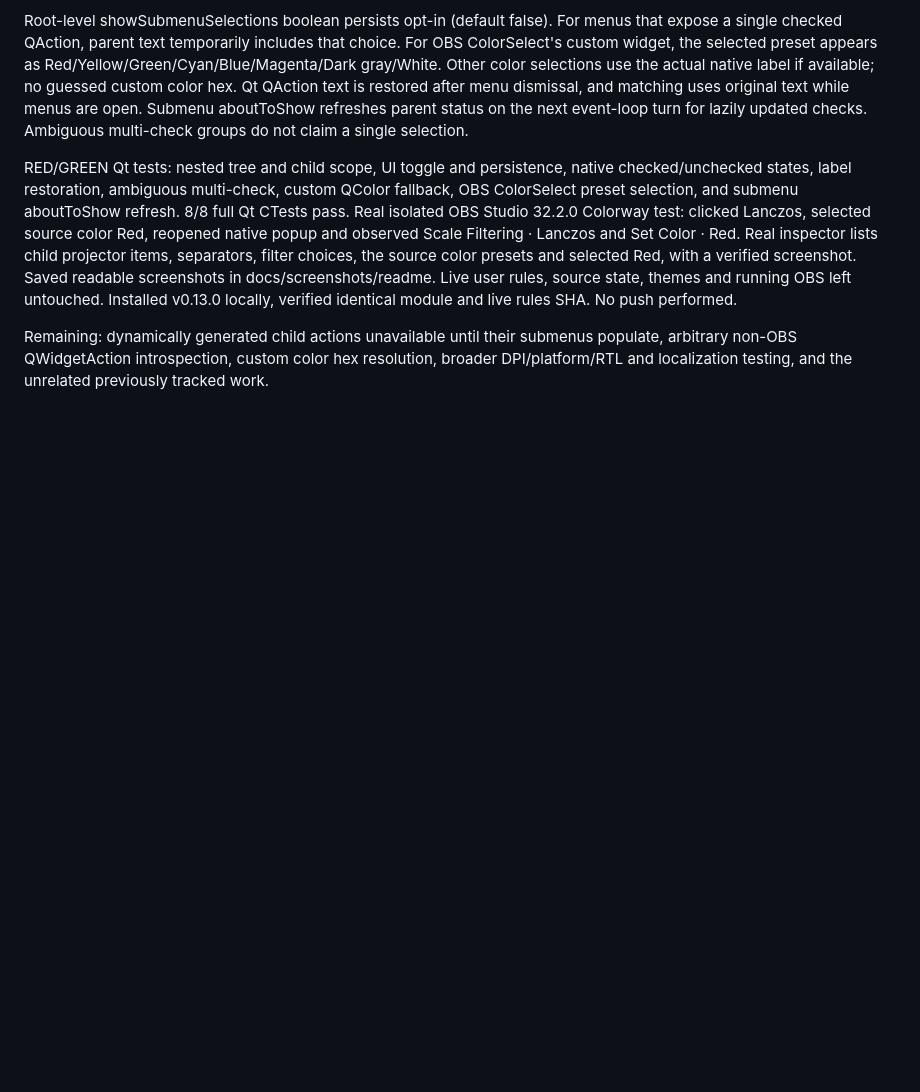
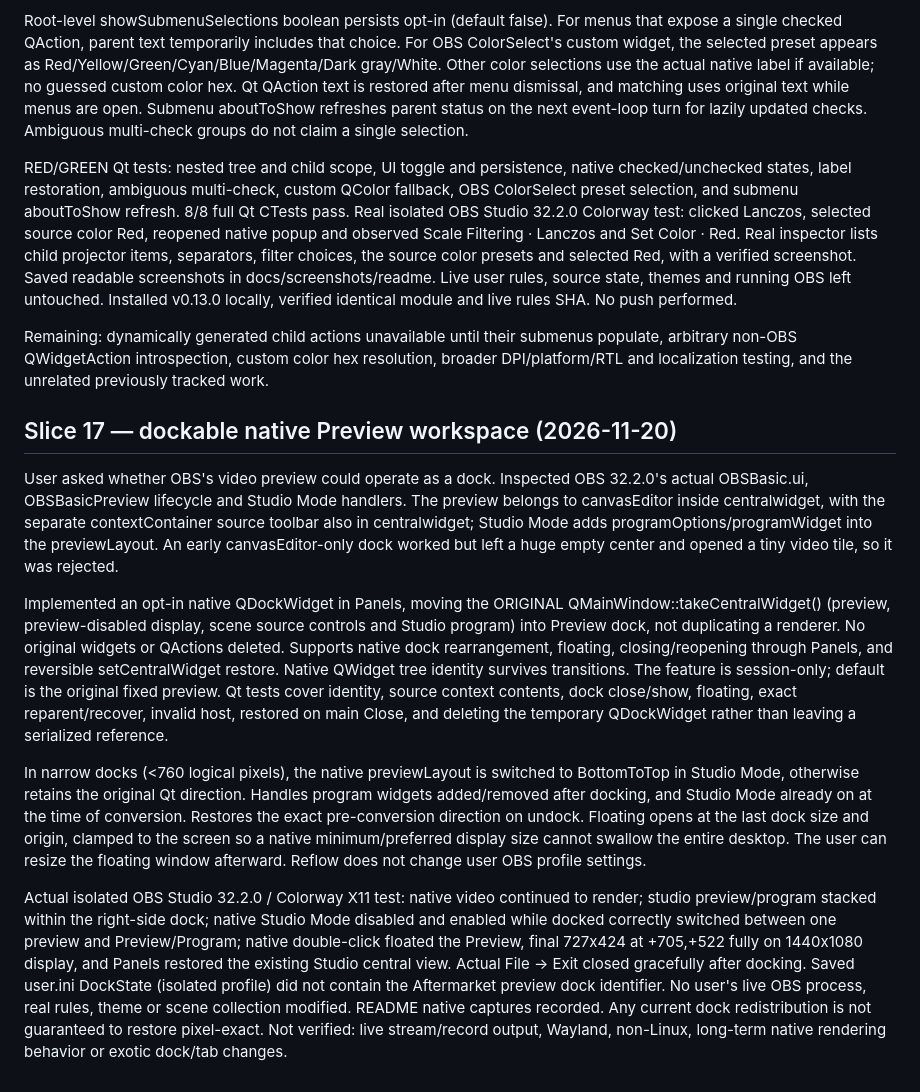
Before and after one commit to myrqyry/aftermarket, a Markdown page: ACTIVE_WORK.md, the part around the change. GitHub-like rendering; blank space fills up the shorter version.

```diff
--- a/ACTIVE_WORK.md
+++ b/ACTIVE_WORK.md
@@ -263,3 +263,46 @@ Remaining: dynamically generated child actions unavailable until their
 submenus populate, arbitrary non-OBS QWidgetAction introspection, custom
 color hex resolution, broader DPI/platform/RTL and localization testing,
 and the unrelated previously tracked work.
+
+## Slice 17 — dockable native Preview workspace (2026-11-20)
+
+User asked whether OBS's video preview could operate as a dock. Inspected
+OBS 32.2.0's actual OBSBasic.ui, OBSBasicPreview lifecycle and Studio Mode
+handlers. The preview belongs to canvasEditor inside centralwidget, with
+the separate contextContainer source toolbar also in centralwidget; Studio
+Mode adds programOptions/programWidget into the previewLayout. An early
+canvasEditor-only dock worked but left a huge empty center and opened a
+tiny video tile, so it was rejected.
+
+Implemented an opt-in native QDockWidget in Panels, moving the ORIGINAL
+QMainWindow::takeCentralWidget() (preview, preview-disabled display, scene
+source controls and Studio program) into Preview dock, not duplicating a
+renderer. No original widgets or QActions deleted. Supports native dock
+rearrangement, floating, closing/reopening through Panels, and reversible
+setCentralWidget restore. Native QWidget tree identity survives transitions.
+The feature is session-only; default is the original fixed preview.
+Qt tests cover identity, source context contents, dock close/show, floating,
+exact reparent/recover, invalid host, restored on main Close, and deleting the
+temporary QDockWidget rather than leaving a serialized reference.
+
+In narrow docks (<760 logical pixels), the native previewLayout is switched
+to BottomToTop in Studio Mode, otherwise retains the original Qt direction.
+Handles program widgets added/removed after docking, and Studio Mode already
+on at the time of conversion. Restores the exact pre-conversion direction
+on undock. Floating opens at the last dock size and origin, clamped to the
+screen so a native minimum/preferred display size cannot swallow the entire
+desktop. The user can resize the floating window afterward. Reflow does not
+change user OBS profile settings.
+
+Actual isolated OBS Studio 32.2.0 / Colorway X11 test: native video continued
+to render; studio preview/program stacked within the right-side dock; native
+Studio Mode disabled and enabled while docked correctly switched between
+one preview and Preview/Program; native double-click floated the Preview,
+final 727x424 at +705,+522 fully on 1440x1080 display, and Panels restored
+the existing Studio central view. Actual File → Exit closed gracefully after
+docking. Saved user.ini DockState (isolated profile) did not contain the
+Aftermarket preview dock identifier. No user's live OBS process, real rules,
+theme or scene collection modified. README native captures recorded.
+Any current dock redistribution is not guaranteed to restore pixel-exact.
+Not verified: live stream/record output, Wayland, non-Linux, long-term native
+rendering behavior or exotic dock/tab changes.
```
Also changed, not shown: README.md (+36 -2 lines), docs/screenshots/readme/preview-docked.png (added), docs/screenshots/readme/preview-floating.png (added), 4 other files.
